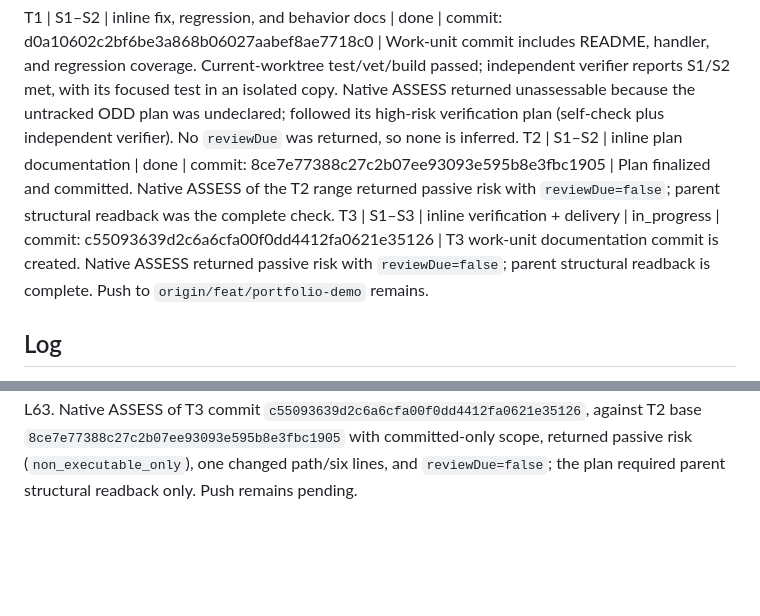
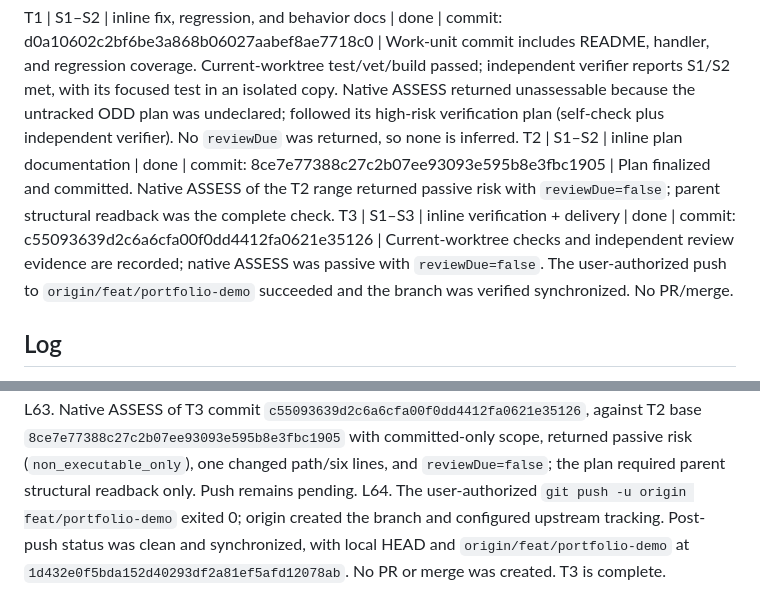
Before and after one commit to GhandyP/40-lead-scoring-prioritization, a Markdown page: odd/tasks/portfolio-demo.md, 2 parts joined by grey strips. GitHub-like rendering; blank space fills up the shorter version.

Commit message:
docs: record successful branch delivery

```diff
--- a/odd/tasks/portfolio-demo.md
+++ b/odd/tasks/portfolio-demo.md
@@ -18,7 +18,7 @@ Integration contract: module github.com/GhandyP/40-lead-scoring-prioritization,
 ## Tasks
 T1 | S1–S2 | inline fix, regression, and behavior docs | done | commit: d0a10602c2bf6be3a868b06027aabef8ae7718c0 | Work-unit commit includes README, handler, and regression coverage. Current-worktree test/vet/build passed; independent verifier reports S1/S2 met, with its focused test in an isolated copy. Native ASSESS returned unassessable because the untracked ODD plan was undeclared; followed its high-risk verification plan (self-check plus independent verifier). No `reviewDue` was returned, so none is inferred.
 T2 | S1–S2 | inline plan documentation | done | commit: 8ce7e77388c27c2b07ee93093e595b8e3fbc1905 | Plan finalized and committed. Native ASSESS of the T2 range returned passive risk with `reviewDue=false`; parent structural readback was the complete check.
-T3 | S1–S3 | inline verification + delivery | in_progress | commit: c55093639d2c6a6cfa00f0dd4412fa0621e35126 | T3 work-unit documentation commit is created. Native ASSESS returned passive risk with `reviewDue=false`; parent structural readback is complete. Push to `origin/feat/portfolio-demo` remains.
+T3 | S1–S3 | inline verification + delivery | done | commit: c55093639d2c6a6cfa00f0dd4412fa0621e35126 | Current-worktree checks and independent review evidence are recorded; native ASSESS was passive with `reviewDue=false`. The user-authorized push to `origin/feat/portfolio-demo` succeeded and the branch was verified synchronized. No PR/merge.
 
 ## Log
 L1. User request verbatim: "aja entonces ahora crea un pla odd para que en este nuevo repo crear un proyecto pequeño de ejemplo para mi portafolio en github , entonces crea un plan odd y luego lo implementas"
@@ -84,3 +84,4 @@ L60. Native ASSESS of T1's committed range (`baseRef=67bebd8bd6895b118536844dadf
 L61. T2 work-unit commit: `8ce7e77388c27c2b07ee93093e595b8e3fbc1905`. Native ASSESS against T1 base `d0a10602c2bf6be3a868b06027aabef8ae7718c0` with committed-only scope returned passive risk, `reviewDue=false`, one changed path/83 lines, and a structural-readback-only plan (`writerSelfVerification=false`, `independentVerifier=false`). Parent read the full plan; no test or separate native review was required. T2 closed and T3 started.
 L62. T3 pre-delivery evidence: current-worktree Go tests/vet/build passed in L54–L56; browser desktop/mobile checks and focused contrast check passed in L18/L22; independent verifier reports S1/S2 met, with its focused test in an isolated copy (L58). T1/T2 commits and their native assessments are recorded in L59–L61; the explicit push authorization is L11. T3 work-unit commit, its assessment, and push remain pending.
 L63. Native ASSESS of T3 commit `c55093639d2c6a6cfa00f0dd4412fa0621e35126`, against T2 base `8ce7e77388c27c2b07ee93093e595b8e3fbc1905` with committed-only scope, returned passive risk (`non_executable_only`), one changed path/six lines, and `reviewDue=false`; the plan required parent structural readback only. Push remains pending.
+L64. The user-authorized `git push -u origin feat/portfolio-demo` exited 0; origin created the branch and configured upstream tracking. Post-push status was clean and synchronized, with local HEAD and `origin/feat/portfolio-demo` at `1d432e0f5bda152d40293df2a81ef5afd12078ab`. No PR or merge was created. T3 is complete.
```
